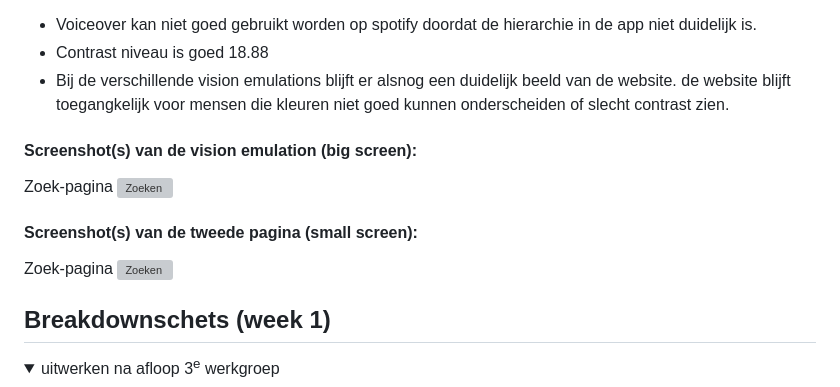
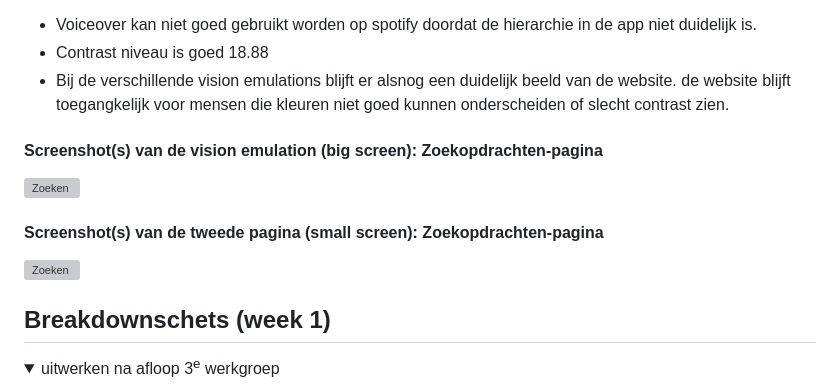
Before and after one commit to chloeburger97/FED-inhaalklas, a Markdown page: README.md, the part around one of its changes. Drawn GitHub-style; folded sections open; grey boxes are pictures that could not be loaded.

```diff
--- a/README.md
+++ b/README.md
@@ -62,12 +60,10 @@ Nb. Door *open* toe te voegen aan een *details* element kun je deze standaard op
   - Contrast niveau is goed 18.88
   - Bij de verschillende vision emulations blijft er alsnog een duidelijk beeld van de website. de website blijft toegangkelijk voor mensen die kleuren niet goed kunnen onderscheiden of slecht contrast zien.
 
-  #### Screenshot(s) van de vision emulation (big screen):
-  Zoek-pagina
+  #### Screenshot(s) van de vision emulation (big screen): Zoekopdrachten-pagina
   <img src="readme-images/schermafbeelding-blurred.png" width="375px" alt="Zoeken">
 
-  #### Screenshot(s) van de tweede pagina (small screen):
-  Zoek-pagina
+  #### Screenshot(s) van de tweede pagina (small screen): Zoekopdrachten-pagina
   <img src="readme-images/schermafbeelding-no-red.png" width="375px" alt="Zoeken">
 
 
```
Also changed, not shown: other parts of README.md (+2 -4 lines).
